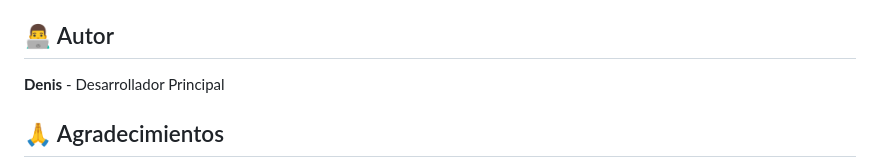
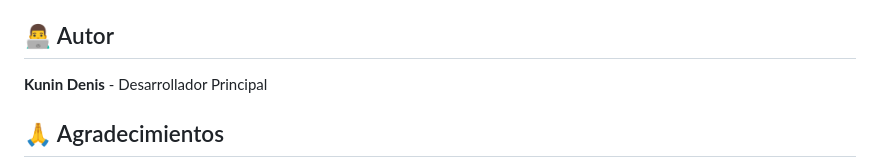
Before and after one commit to Knin90/web-RehabSystem, a Markdown page: README.md, the part around the change. GitHub-like rendering.

Commit message:
Update author name in README.md

```diff
--- a/README.md
+++ b/README.md
@@ -233,7 +233,7 @@ Este proyecto está bajo la Licencia MIT. Ver el archivo `LICENSE` para más det
 
 ## 👨‍💻 Autor
 
-**Denis** - Desarrollador Principal
+**Kunin Denis** - Desarrollador Principal
 
 ## 🙏 Agradecimientos
 
```
